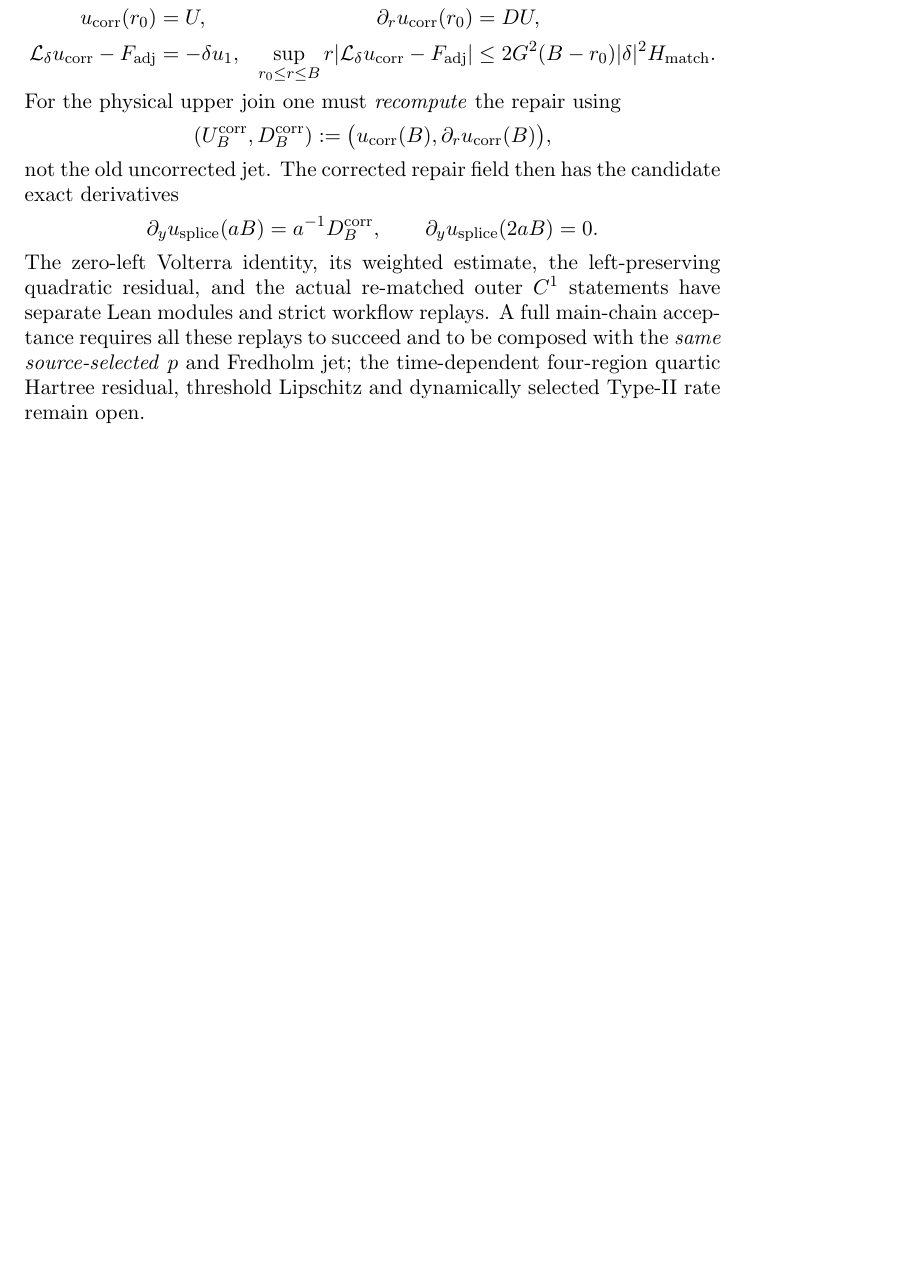
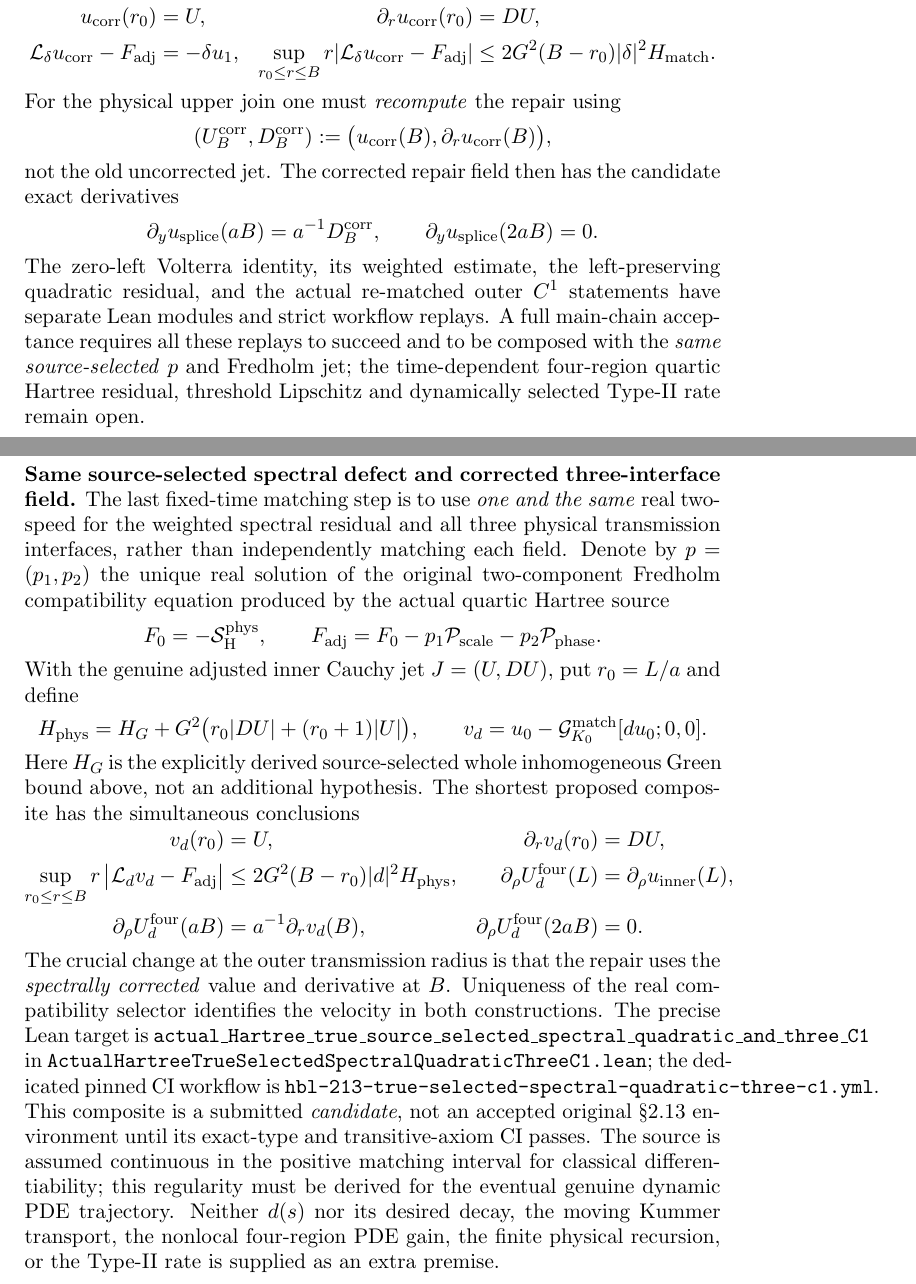
Before and after one commit to penghongzhong/HBL, a LaTeX paper (verification/HBL_213_GREEN_MOVING_TWO_CHANNEL_20261108.tex): part of page 29 of 29 before the commit and two parts of pages 29 and 30 of 30 after it, the two joined at a grey line, cut so that both start at the same text, the shorter picture padded with empty space. Compiled offline with pdfLaTeX.

Commit message:
Sync HBL §2.13 manuscript: same actual unique speed controls spectral quadratic defect and corrected three C1 joins (strict candidate)

```diff
--- a/verification/HBL_213_GREEN_MOVING_TWO_CHANNEL_20261108.tex
+++ b/verification/HBL_213_GREEN_MOVING_TWO_CHANNEL_20261108.tex
@@ -2193,4 +2193,65 @@ time-dependent four-region quartic Hartree residual, threshold
 Lipschitz and dynamically selected Type-II rate remain open.
 
 
+
+
+\medskip
+\noindent\textbf{Same source-selected spectral defect and corrected
+three-interface field.}
+The last fixed-time matching step is to use \emph{one and the same}
+real two-speed for the weighted spectral residual and all three
+physical transmission interfaces, rather than independently matching
+each field. Denote by $p=(p_1,p_2)$ the unique real solution of the
+original two-component Fredholm compatibility equation produced by
+the actual quartic Hartree source
+\[
+ F_0=-\mathcal S_{\mathrm H}^{\mathrm{phys}},
+ \qquad
+ F_{\mathrm{adj}}
+    =F_0-p_1\mathcal P_{\mathrm{scale}}
+          -p_2\mathcal P_{\mathrm{phase}}.
+\]
+With the genuine adjusted inner Cauchy jet
+$J=(U,D U)$, put $r_0=L/a$ and define
+\[
+ H_{\mathrm{phys}}
+  = H_G+G^2\bigl(r_0|D U|+(r_0+1)|U|\bigr),
+ \qquad
+ v_d=u_0-\mathcal G_{K_0}^{\mathrm{match}}[d u_0;0,0].
+\]
+Here $H_G$ is the explicitly derived source-selected whole
+inhomogeneous Green bound above, not an additional hypothesis.
+The shortest proposed composite has the simultaneous conclusions
+\[
+ \begin{aligned}
+ v_d(r_0)&=U,&
+ \partial_r v_d(r_0)&=D U,\\
+ \sup_{r_0\le r\le B}
+  r\,\bigl|\mathcal L_d v_d-F_{\mathrm{adj}}\bigr|
+   &\le 2G^2(B-r_0)|d|^2H_{\mathrm{phys}},&
+ \partial_\rho U_d^{\mathrm{four}}(L)
+   &=\partial_\rho u_{\mathrm{inner}}(L),\\
+ \partial_\rho U_d^{\mathrm{four}}(aB)
+   &=a^{-1}\partial_r v_d(B),&
+ \partial_\rho U_d^{\mathrm{four}}(2aB)&=0.
+ \end{aligned}
+\]
+The crucial change at the outer transmission radius is that the
+repair uses the \emph{spectrally corrected} value and derivative at
+$B$. Uniqueness of the real compatibility selector identifies the
+velocity in both constructions. The precise Lean target is
+\texttt{actual\_Hartree\_true\_source\_selected\_spectral\_quadratic\_and\_three\_C1}
+in
+\texttt{ActualHartreeTrueSelectedSpectralQuadraticThreeC1.lean};
+the dedicated pinned CI workflow is
+\texttt{hbl-213-true-selected-spectral-quadratic-three-c1.yml}.
+This composite is a submitted \emph{candidate}, not an accepted
+original \S2.13 environment until its exact-type and transitive-axiom
+CI passes. The source is assumed continuous in the positive matching
+interval for classical differentiability; this regularity must be
+derived for the eventual genuine dynamic PDE trajectory.
+Neither $d(s)$ nor its desired decay, the moving Kummer transport,
+the nonlocal four-region PDE gain, the finite physical recursion, or
+the Type-II rate is supplied as an extra premise.
+
 \end{document}
```
